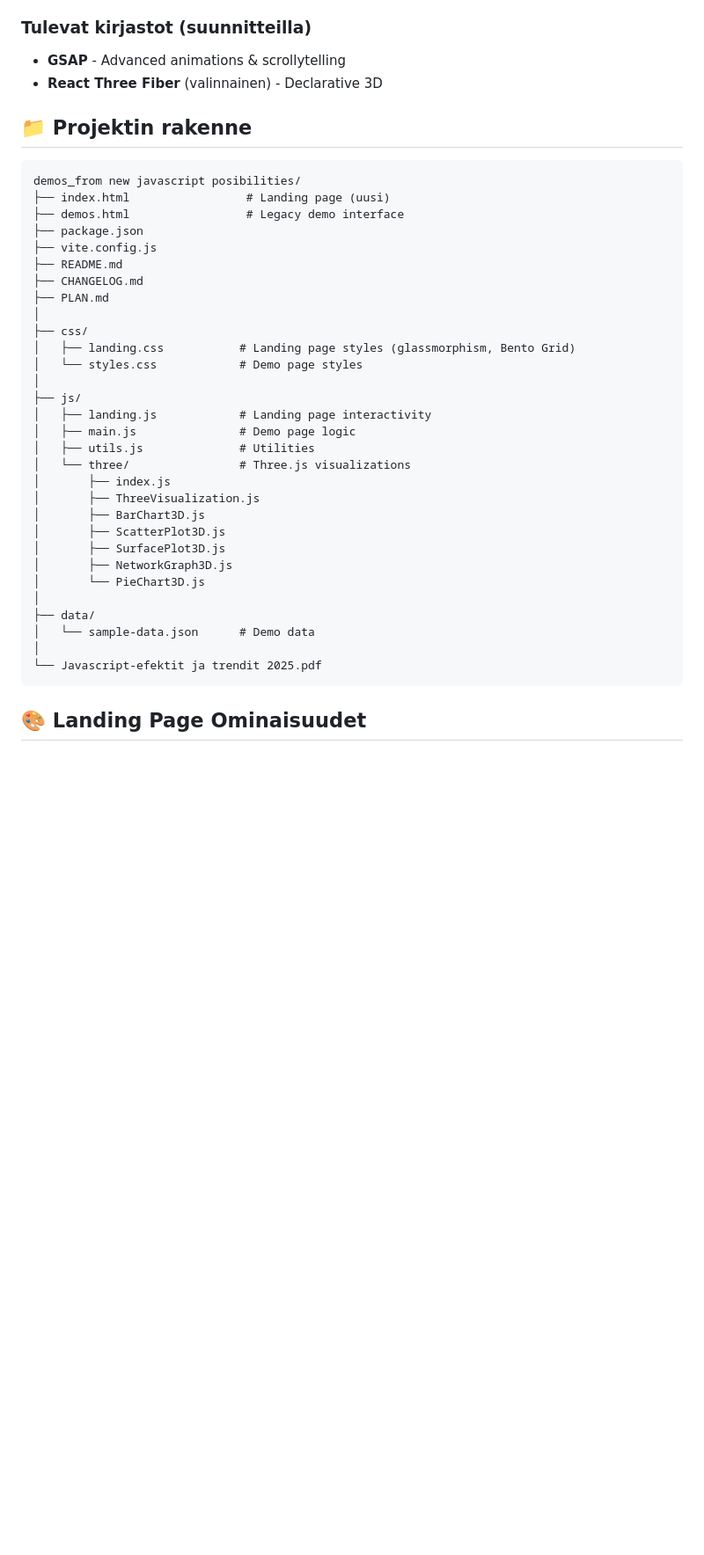
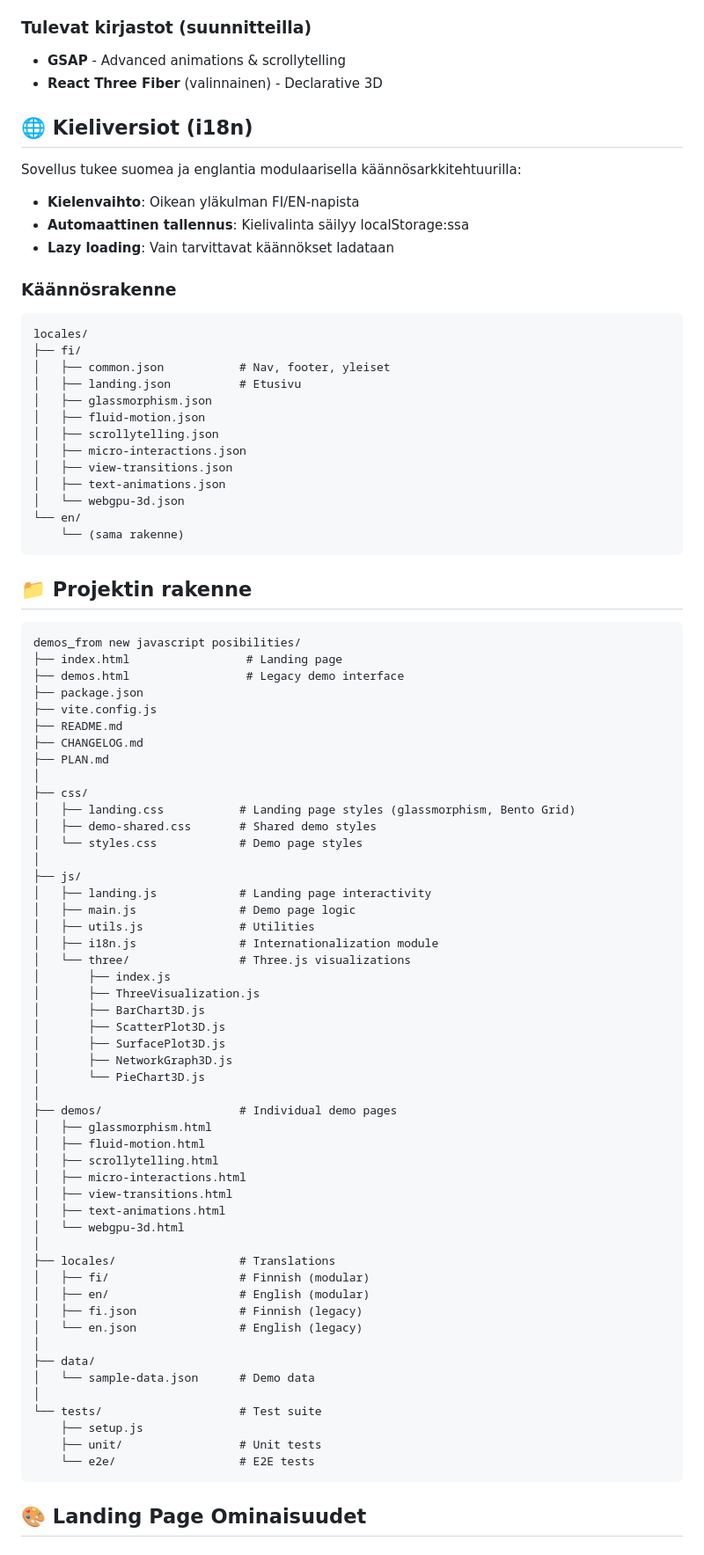
Before and after one commit to tonihintikka/javascript-demo, a Markdown page: README.md, the part around one of its changes. Shown at 88% size. Rendered like a GitHub page; blank space fills up the shorter version.

````diff
--- a/README.md
+++ b/README.md
@@ -104,11 +109,36 @@ Säilytetyt alkuperäiset demot:
 - **GSAP** - Advanced animations & scrollytelling
 - **React Three Fiber** (valinnainen) - Declarative 3D
 
+## 🌐 Kieliversiot (i18n)
+
+Sovellus tukee suomea ja englantia modulaarisella käännösarkkitehtuurilla:
+
+- **Kielenvaihto**: Oikean yläkulman FI/EN-napista
+- **Automaattinen tallennus**: Kielivalinta säilyy localStorage:ssa
+- **Lazy loading**: Vain tarvittavat käännökset ladataan
+
+### Käännösrakenne
+```
+locales/
+├── fi/
+│   ├── common.json           # Nav, footer, yleiset
+│   ├── landing.json          # Etusivu
+│   ├── glassmorphism.json
+│   ├── fluid-motion.json
+│   ├── scrollytelling.json
+│   ├── micro-interactions.json
+│   ├── view-transitions.json
+│   ├── text-animations.json
+│   └── webgpu-3d.json
+└── en/
+    └── (sama rakenne)
+```
+
 ## 📁 Projektin rakenne
 
 ```
 demos_from new javascript posibilities/
-├── index.html                 # Landing page (uusi)
+├── index.html                 # Landing page
 ├── demos.html                 # Legacy demo interface
 ├── package.json
 ├── vite.config.js
@@ -118,12 +148,14 @@ demos_from new javascript posibilities/
 │
 ├── css/
 │   ├── landing.css           # Landing page styles (glassmorphism, Bento Grid)
+│   ├── demo-shared.css       # Shared demo styles
 │   └── styles.css            # Demo page styles
 │
 ├── js/
 │   ├── landing.js            # Landing page interactivity
 │   ├── main.js               # Demo page logic
 │   ├── utils.js              # Utilities
+│   ├── i18n.js               # Internationalization module
 │   └── three/                # Three.js visualizations
 │       ├── index.js
 │       ├── ThreeVisualization.js
@@ -133,10 +165,28 @@ demos_from new javascript posibilities/
 │       ├── NetworkGraph3D.js
 │       └── PieChart3D.js
 │
+├── demos/                    # Individual demo pages
+│   ├── glassmorphism.html
+│   ├── fluid-motion.html
+│   ├── scrollytelling.html
+│   ├── micro-interactions.html
+│   ├── view-transitions.html
+│   ├── text-animations.html
+│   └── webgpu-3d.html
+│
+├── locales/                  # Translations
+│   ├── fi/                   # Finnish (modular)
+│   ├── en/                   # English (modular)
+│   ├── fi.json               # Finnish (legacy)
+│   └── en.json               # English (legacy)
+│
 ├── data/
 │   └── sample-data.json      # Demo data
 │
-└── Javascript-efektit ja trendit 2025.pdf
+└── tests/                    # Test suite
+    ├── setup.js
+    ├── unit/                 # Unit tests
+    └── e2e/                  # E2E tests
 ```
 
 ## 🎨 Landing Page Ominaisuudet
````
Also changed, not shown: other parts of README.md (+31 -11 lines).
